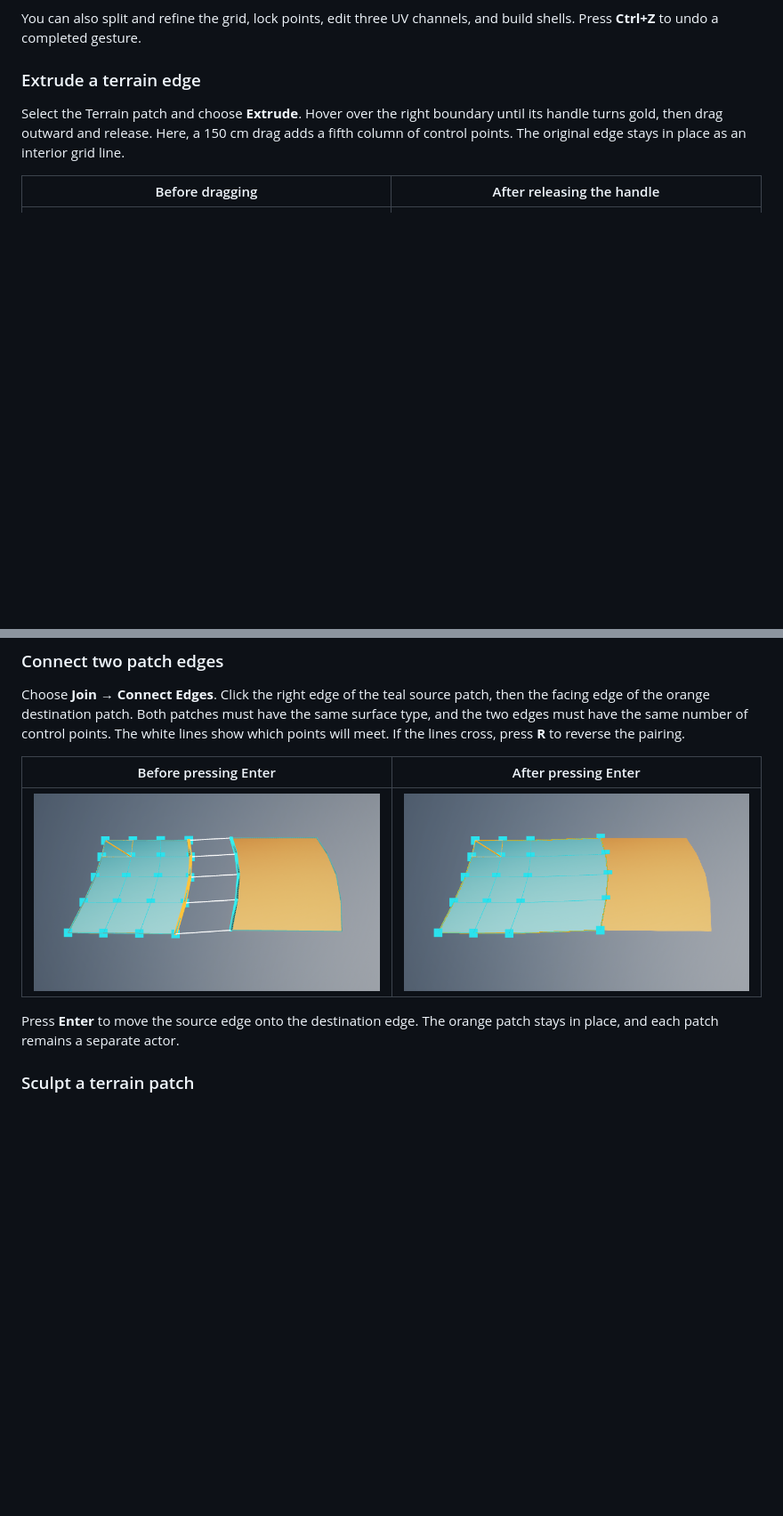
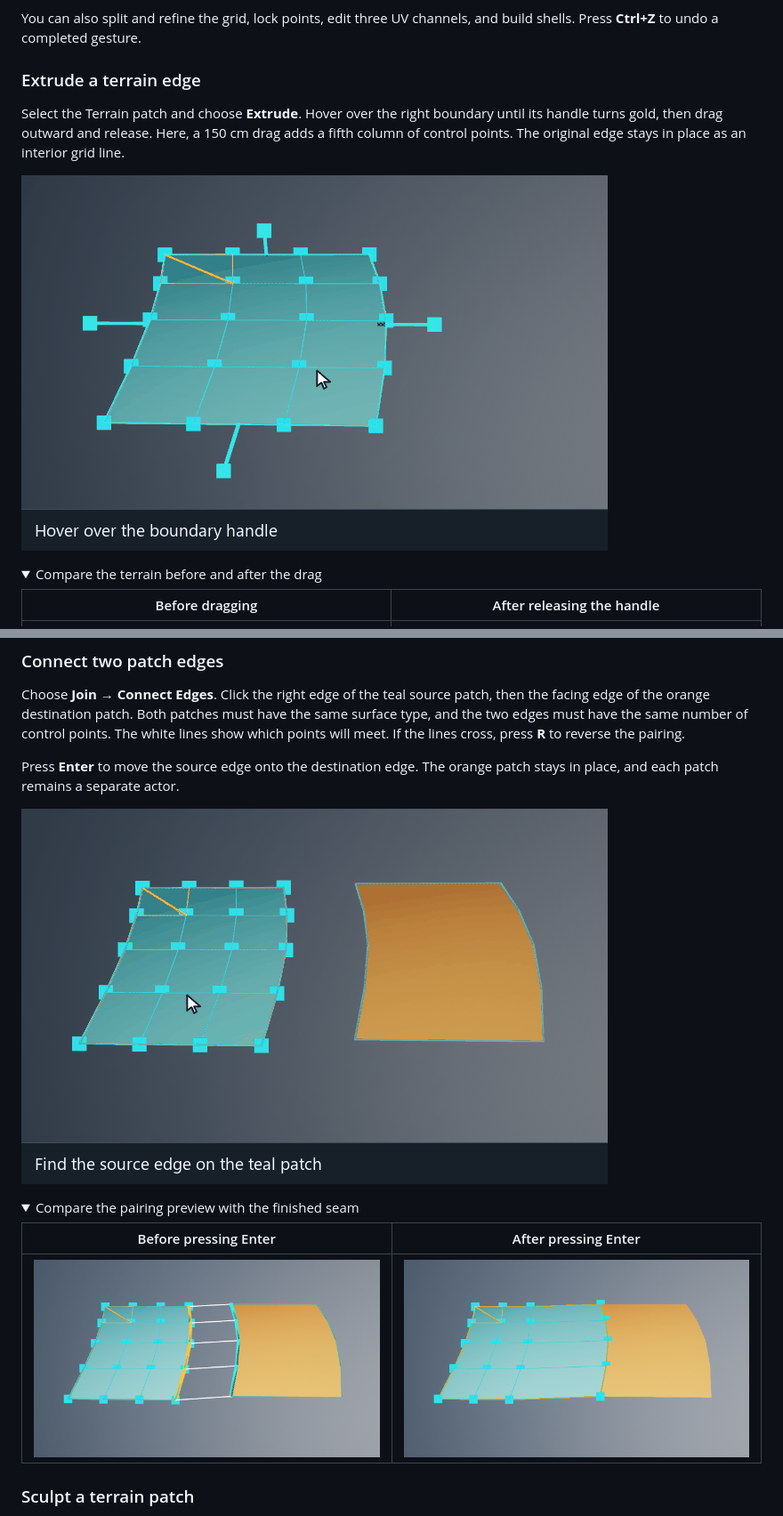
Before and after one commit to hutler/PatchMode, a Markdown page: README.md, 2 parts joined by grey strips. Shown at 89% size. Rendered like a GitHub page; pictures changed too: docs/images/connect-edges.gif (added), docs/images/extrude.gif (added); folded sections open; blank space fills up the shorter version.

Commit message:
Animate Terrain extrusion and edge pairing in the README

```diff
--- a/README.md
+++ b/README.md
@@ -46,6 +46,11 @@ You can also split and refine the grid, lock points, edit three UV channels, and
 
 Select the Terrain patch and choose **Extrude**. Hover over the right boundary until its handle turns gold, then drag outward and release. Here, a 150 cm drag adds a fifth column of control points. The original edge stays in place as an interior grid line.
 
+![The pointer grabs the right boundary handle, drags it outward to 150 cm, then releases it to leave a new column of terrain.](docs/images/extrude.gif)
+
+<details>
+<summary>Compare the terrain before and after the drag</summary>
+
 | Before dragging | After releasing the handle |
 | --- | --- |
 | ![Terrain with four columns of control points and the right boundary handle highlighted in gold.](docs/images/extrude-before.png) | ![The same terrain with an extra strip of surface between the original right edge and the new boundary.](docs/images/extrude-after.png) |
@@ -54,11 +61,18 @@ Select the Terrain patch and choose **Extrude**. Hover over the right boundary u
 
 Choose **Join → Connect Edges**. Click the right edge of the teal source patch, then the facing edge of the orange destination patch. Both patches must have the same surface type, and the two edges must have the same number of control points. The white lines show which points will meet. If the lines cross, press **R** to reverse the pairing.
 
+Press **Enter** to move the source edge onto the destination edge. The orange patch stays in place, and each patch remains a separate actor.
+
+![The pointer clicks the source edge, then the destination edge. Five white lines preview the pairing until Enter joins the two boundaries.](docs/images/connect-edges.gif)
+
+<details>
+<summary>Compare the pairing preview with the finished seam</summary>
+
 | Before pressing Enter | After pressing Enter |
 | --- | --- |
 | ![Five white lines span the gap between the selected edges of the teal and orange terrain patches.](docs/images/connect-edges-before.png) | ![The teal patch extends to the orange patch and their edges meet along a continuous seam.](docs/images/connect-edges-after.png) |
 
-Press **Enter** to move the source edge onto the destination edge. The orange patch stays in place, and each patch remains a separate actor.
+</details>
 
 ### Sculpt a terrain patch
 
```
Also changed, not shown: other parts of README.md (+2 -0 lines), 1 other file.
